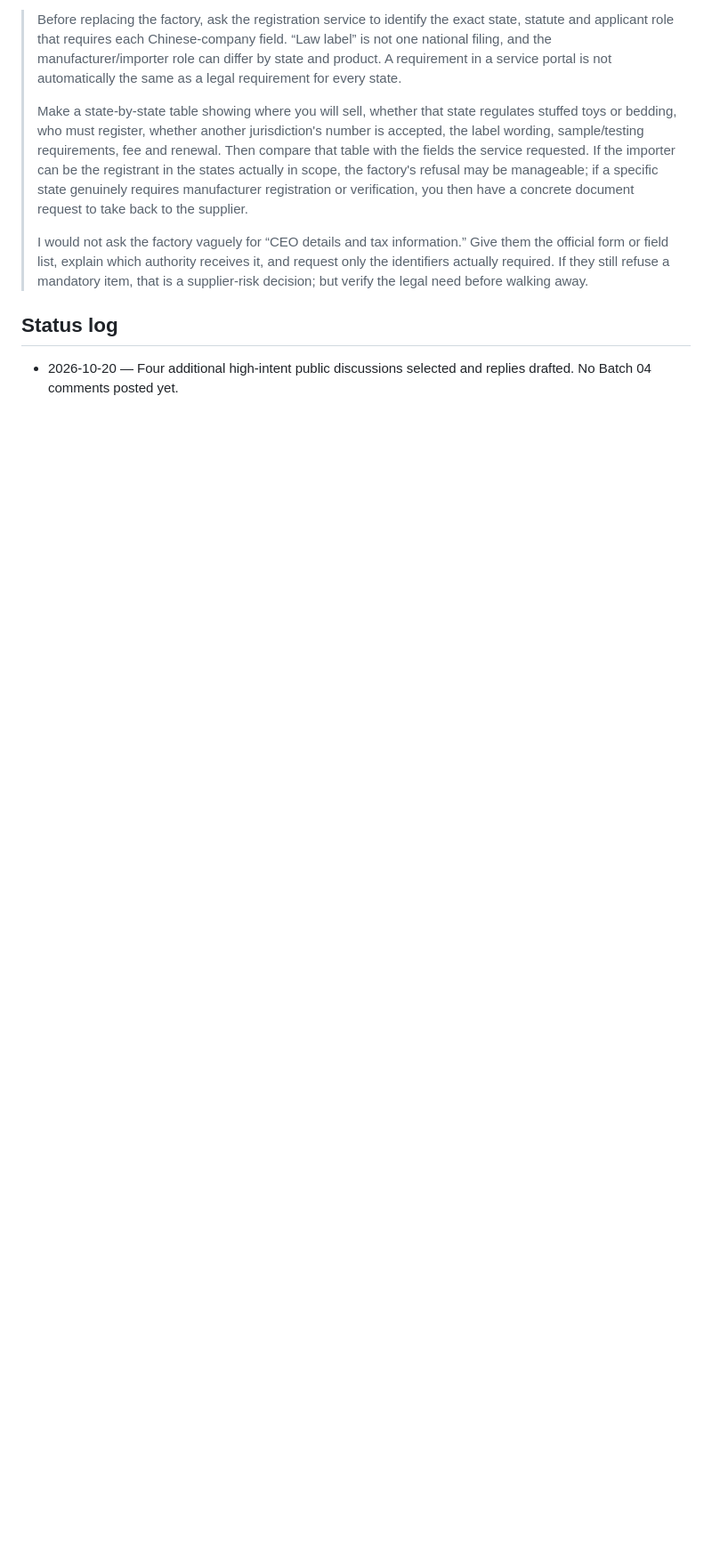
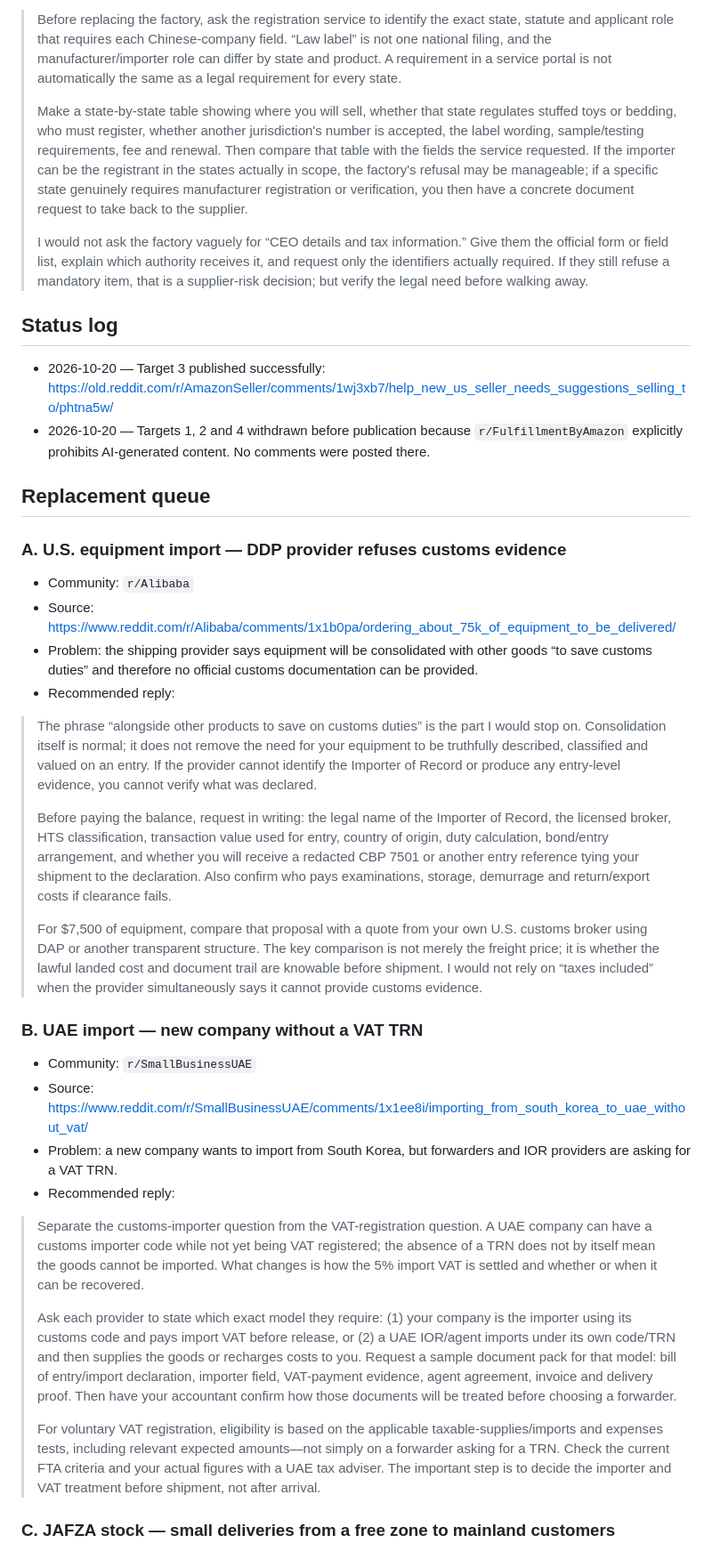
Before and after one commit to CareyC82/Trade-Comply, a Markdown page: marketing/PROBLEM_LED_OUTREACH_BATCH_04.md, the part around one of its changes. Shown at 89% size. Rendered like a GitHub page; blank space fills up the shorter version.

```diff
--- a/marketing/PROBLEM_LED_OUTREACH_BATCH_04.md
+++ b/marketing/PROBLEM_LED_OUTREACH_BATCH_04.md
@@ -58,4 +58,36 @@ Objective: continue useful public participation without waiting for Batch 03 rep
 
 ## Status log
 
-- 2026-10-20 — Four additional high-intent public discussions selected and replies drafted. No Batch 04 comments posted yet.
+- 2026-10-20 — Target 3 published successfully: https://old.reddit.com/r/AmazonSeller/comments/1wj3xb7/help_new_us_seller_needs_suggestions_selling_to/phtna5w/
+- 2026-10-20 — Targets 1, 2 and 4 withdrawn before publication because `r/FulfillmentByAmazon` explicitly prohibits AI-generated content. No comments were posted there.
+
+## Replacement queue
+
+### A. U.S. equipment import — DDP provider refuses customs evidence
+
+- Community: `r/Alibaba`
+- Source: https://www.reddit.com/r/Alibaba/comments/1x1b0pa/ordering_about_75k_of_equipment_to_be_delivered/
+- Problem: the shipping provider says equipment will be consolidated with other goods “to save customs duties” and therefore no official customs documentation can be provided.
+- Recommended reply:
+
+> The phrase “alongside other products to save on customs duties” is the part I would stop on. Consolidation itself is normal; it does not remove the need for your equipment to be truthfully described, classified and valued on an entry. If the provider cannot identify the Importer of Record or produce any entry-level evidence, you cannot verify what was declared.
+>
+> Before paying the balance, request in writing: the legal name of the Importer of Record, the licensed broker, HTS classification, transaction value used for entry, country of origin, duty calculation, bond/entry arrangement, and whether you will receive a redacted CBP 7501 or another entry reference tying your shipment to the declaration. Also confirm who pays examinations, storage, demurrage and return/export costs if clearance fails.
+>
+> For $7,500 of equipment, compare that proposal with a quote from your own U.S. customs broker using DAP or another transparent structure. The key comparison is not merely the freight price; it is whether the lawful landed cost and document trail are knowable before shipment. I would not rely on “taxes included” when the provider simultaneously says it cannot provide customs evidence.
+
+### B. UAE import — new company without a VAT TRN
+
+- Community: `r/SmallBusinessUAE`
+- Source: https://www.reddit.com/r/SmallBusinessUAE/comments/1x1ee8i/importing_from_south_korea_to_uae_without_vat/
+- Problem: a new company wants to import from South Korea, but forwarders and IOR providers are asking for a VAT TRN.
+- Recommended reply:
+
+> Separate the customs-importer question from the VAT-registration question. A UAE company can have a customs importer code while not yet being VAT registered; the absence of a TRN does not by itself mean the goods cannot be imported. What changes is how the 5% import VAT is settled and whether or when it can be recovered.
+>
+> Ask each provider to state which exact model they require: (1) your company is the importer using its customs code and pays import VAT before release, or (2) a UAE IOR/agent imports under its own code/TRN and then supplies the goods or recharges costs to you. Request a sample document pack for that model: bill of entry/import declaration, importer field, VAT-payment evidence, agent agreement, invoice and delivery proof. Then have your accountant confirm how those documents will be treated before choosing a forwarder.
+>
+> For voluntary VAT registration, eligibility is based on the applicable taxable-supplies/imports and expenses tests, including relevant expected amounts—not simply on a forwarder asking for a TRN. Check the current FTA criteria and your actual figures with a UAE tax adviser. The important step is to decide the importer and VAT treatment before shipment, not after arrival.
+
+### C. JAFZA stock — small deliveries from a free zone to mainland customers
+
```
Also changed, not shown: other parts of marketing/PROBLEM_LED_OUTREACH_BATCH_04.md (+17 -0 lines).
